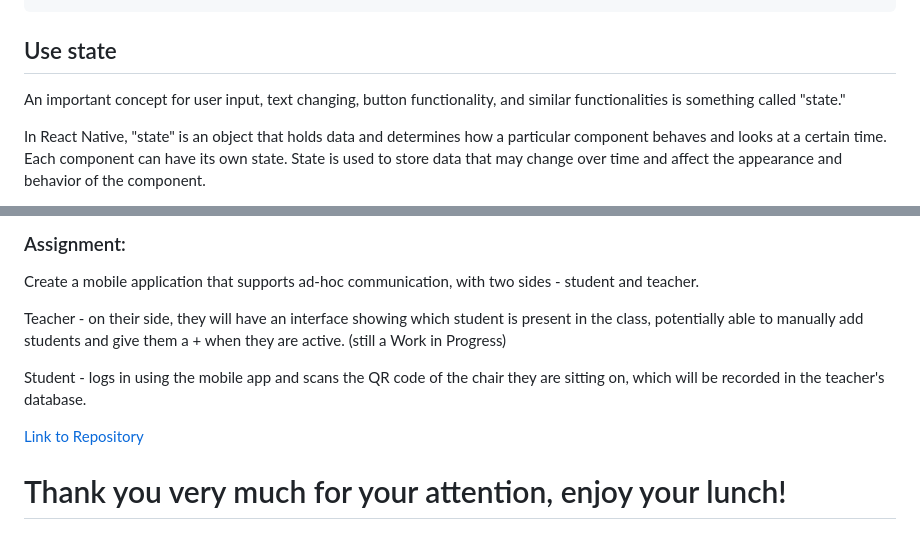
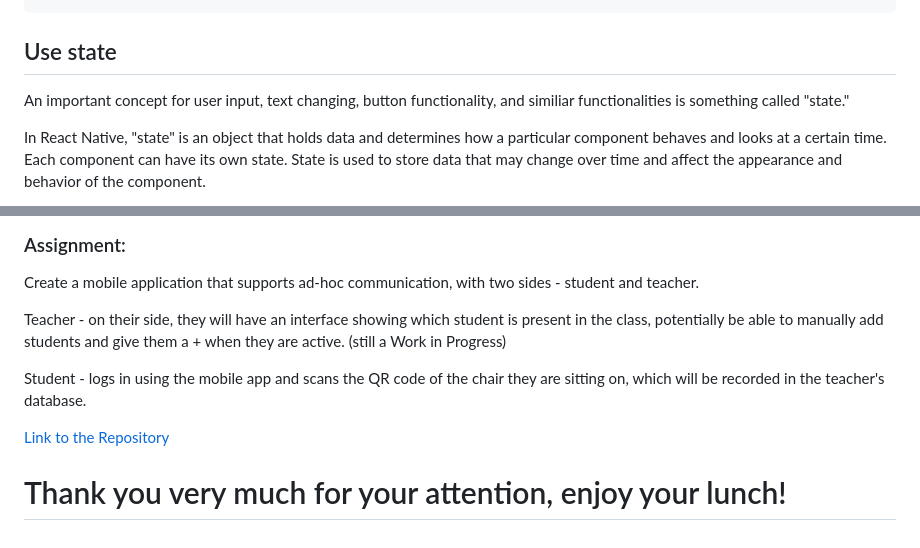
Before and after one commit to DanielRiha8906/GUI, a Markdown page: Frontend/README_ENG.md, 2 parts joined by grey strips. Drawn GitHub-style.

```diff
--- a/Frontend/README_ENG.md
+++ b/Frontend/README_ENG.md
@@ -120,7 +120,7 @@ export default Ujep;
 ## Use state
 
 
-An important concept for user input, text changing, button functionality, and similar functionalities is something called "state."
+An important concept for user input, text changing, button functionality, and similiar functionalities is something called "state."
 
 In React Native, "state" is an object that holds data and determines how a particular component behaves and looks at a certain time. Each component can have its own state. State is used to store data that may change over time and affect the appearance and behavior of the component.
 
@@ -725,10 +725,10 @@ If we have time left, I'll show you a project I worked on for Dr. Fišer and Dr.
 
 Create a mobile application that supports ad-hoc communication, with two sides - student and teacher.
 
-Teacher - on their side, they will have an interface showing which student is present in the class, potentially able to manually add students and give them a + when they are active. (still a Work in Progress)
+Teacher - on their side, they will have an interface showing which student is present in the class, potentially be able to manually add students and give them a + when they are active. (still a Work in Progress)
 
 Student - logs in using the mobile app and scans the QR code of the chair they are sitting on, which will be recorded in the teacher's database.
 
-[Link to Repository](https://github.com/DanielRiha8906/APR2_projekt)
+[Link to the Repository](https://github.com/DanielRiha8906/APR2_projekt)
 
 # Thank you very much for your attention, enjoy your lunch!
```
Also changed, not shown: other parts of Frontend/README_ENG.md (+1 -1 lines).
